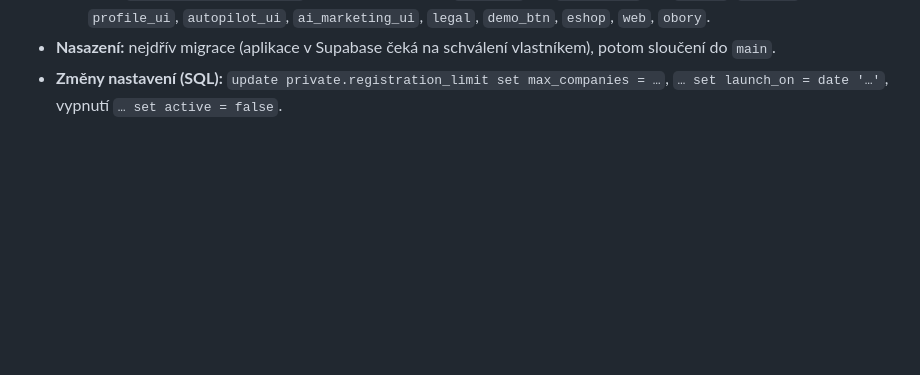
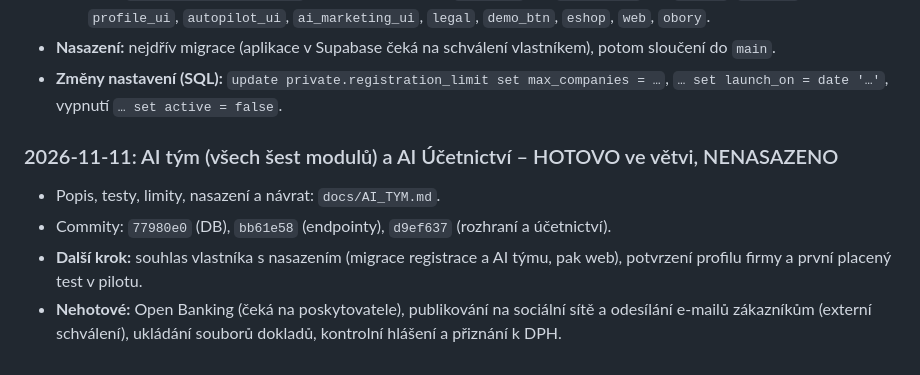
Before and after one commit to michal219/vexaronet, a Markdown page: docs/AI_DOKONCENI.md, the part around the change. Drawn GitHub-style; blank space fills up the shorter version.

Commit message:
Docs: architektura, limity, nasazení a testy AI týmu a AI Účetnictví
Co-Authored-By: Claude Fable 5.2 <noreply@anthropic.com>
Claude-Session: https://claude.ai/code/session_01RQAtjHru4NMKK4PGTpRNir

```diff
--- a/docs/AI_DOKONCENI.md
+++ b/docs/AI_DOKONCENI.md
@@ -130,3 +130,9 @@ Návrat je `paid_runs_enabled = false`: běžící rezervace doběhnou a další
   - Test: `tests/registrace_ui.py` 19 kontrol. Regrese: `legal_ui` 41, `public_dir` 11, `xss_ui`, `appmode`, `profile_ui`, `autopilot_ui`, `ai_marketing_ui`, `legal`, `demo_btn`, `eshop`, `web`, `obory`.
 - **Nasazení:** nejdřív migrace (aplikace v Supabase čeká na schválení vlastníkem), potom sloučení do `main`.
 - **Změny nastavení (SQL):** `update private.registration_limit set max_companies = …`, `… set launch_on = date '…'`, vypnutí `… set active = false`.
+
+### 2026-11-11: AI tým (všech šest modulů) a AI Účetnictví – HOTOVO ve větvi, NENASAZENO
+- Popis, testy, limity, nasazení a návrat: `docs/AI_TYM.md`.
+- Commity: `77980e0` (DB), `bb61e58` (endpointy), `d9ef637` (rozhraní a účetnictví).
+- **Další krok:** souhlas vlastníka s nasazením (migrace registrace a AI týmu, pak web), potvrzení profilu firmy a první placený test v pilotu.
+- **Nehotové:** Open Banking (čeká na poskytovatele), publikování na sociální sítě a odesílání e-mailů zákazníkům (externí schválení), ukládání souborů dokladů, kontrolní hlášení a přiznání k DPH.
```
Also changed, not shown: docs/AI_TYM.md (added, +81 -0 lines).
